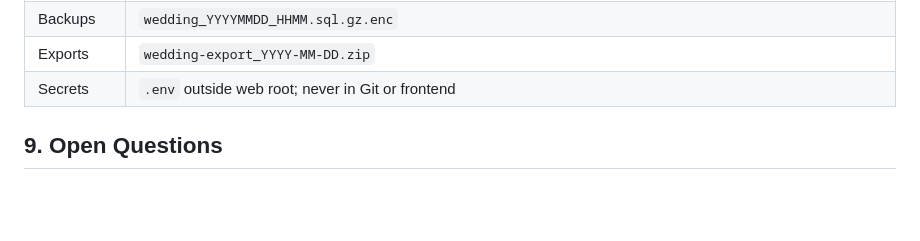
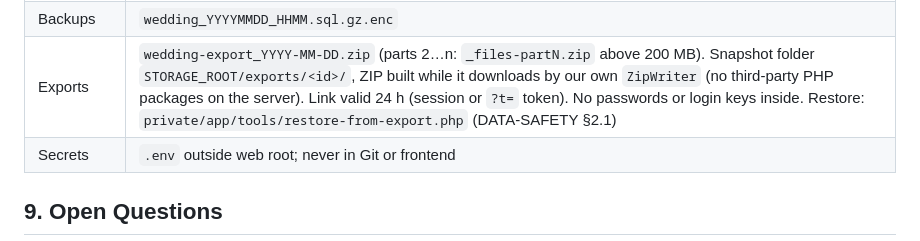
Before and after one commit to harshjha-pro/A-M, a Markdown page: docs/CONTEXT.md, the part around the change. Drawn GitHub-style; blank space fills up the shorter version.

Commit message:
CONTEXT: exports convention
Co-Authored-By: Claude Opus 5.5 <noreply@anthropic.com>
Claude-Session: https://claude.ai/code/session_01AKgD2WPS6R5vnEkNFtxq7P

```diff
--- a/docs/CONTEXT.md
+++ b/docs/CONTEXT.md
@@ -142,7 +142,7 @@ Design for the 3/5 user: one main action per screen, words beside icons.
 | API paths | `/api/v1/<resource>`; reply `{ok, data, meta}` or `{ok:false, error:{code, message, fields}, meta}`. Full contract: `API.md` |
 | Uploads | Outside `public_html` (`STORAGE_ROOT/uploads/YYYY/MM/<uuid>.<ext>`, deny-all `.htaccess`); original name in DB; served only by `GET /api/v1/documents/{id}/file` (`private, no-store`). Photos shrunk on the phone (1,600 px JPEG, EXIF gone); max 10 MB; PHP `upload_max_filesize` 12M / `post_max_size` 16M set in hPanel. Staging ships demo files for the demo seed (`tools/make-demo-files.py`), live never |
 | Backups | `wedding_YYYYMMDD_HHMM.sql.gz.enc` |
-| Exports | `wedding-export_YYYY-MM-DD.zip` |
+| Exports | `wedding-export_YYYY-MM-DD.zip` (parts 2…n: `_files-partN.zip` above 200 MB). Snapshot folder `STORAGE_ROOT/exports/<id>/`, ZIP built while it downloads by our own `ZipWriter` (no third-party PHP packages on the server). Link valid 24 h (session or `?t=` token). No passwords or login keys inside. Restore: `private/app/tools/restore-from-export.php` (DATA-SAFETY §2.1) |
 | Secrets | `.env` outside web root; never in Git or frontend |
 
 ## 9. Open Questions
```
